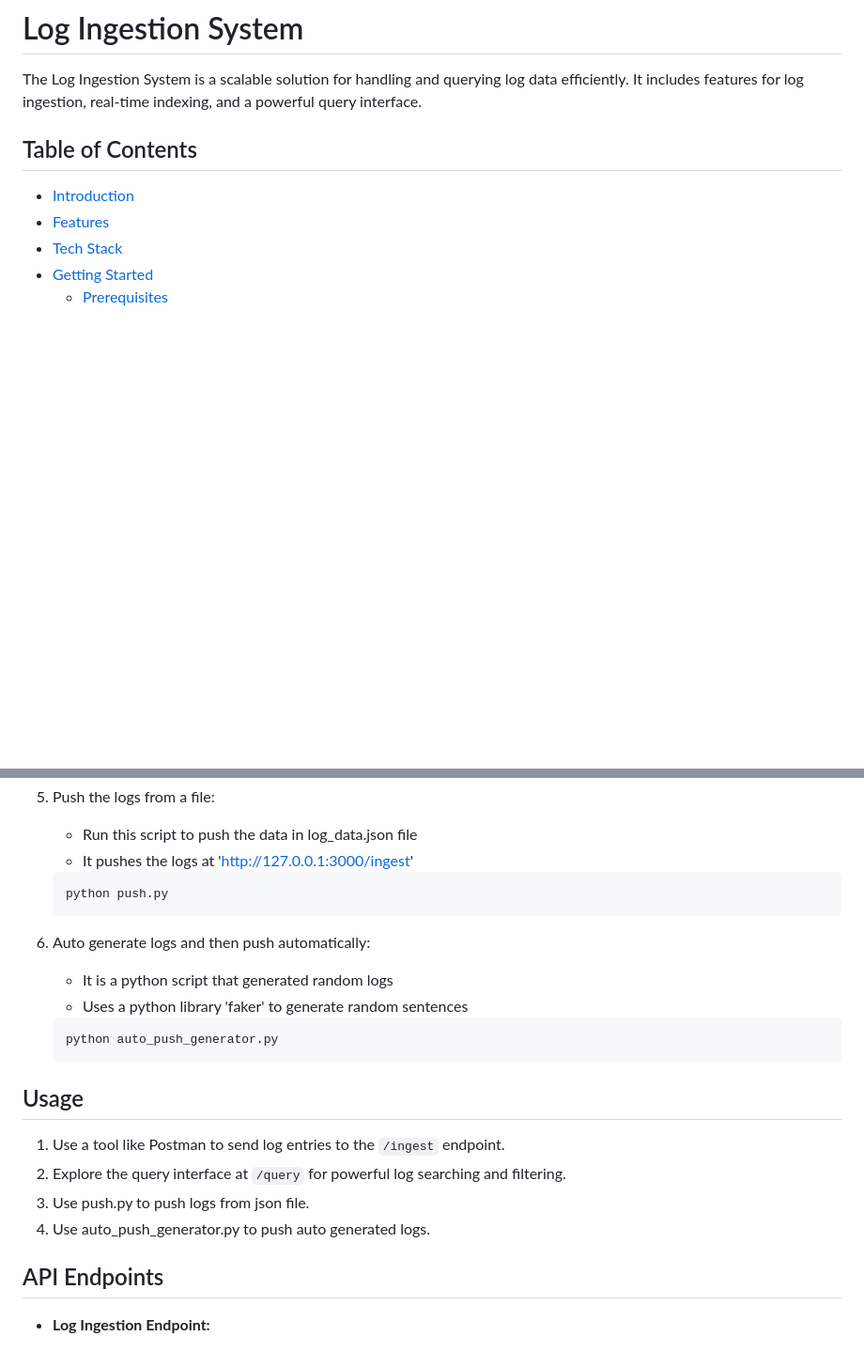
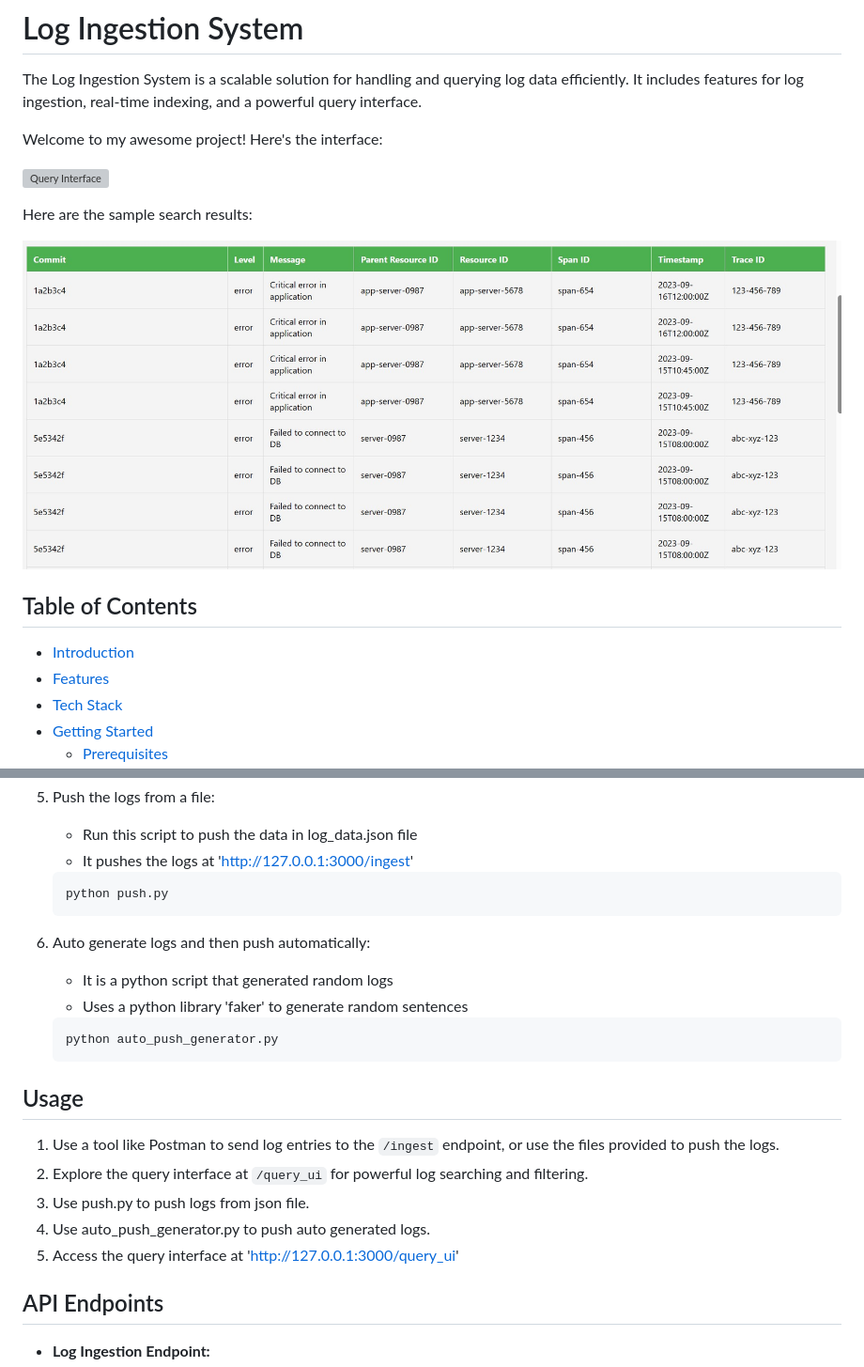
Before and after one commit to ayush06092002/my_log_system, a Markdown page: README.md, 2 parts joined by grey strips. Shown: that part at 94% size. GitHub-like rendering; pictures changed too: images/query_Result.jpg (added); blank space fills up the shorter version; grey boxes are pictures that could not be loaded.

Commit message:
Add query interface and search results images, update usage instructions

````diff
--- a/README.md
+++ b/README.md
@@ -1,6 +1,14 @@
 # Log Ingestion System
 
 The Log Ingestion System is a scalable solution for handling and querying log data efficiently. It includes features for log ingestion, real-time indexing, and a powerful query interface.
+
+Welcome to my awesome project! Here's the interface:
+
+![Query Interface](images/query_interface.jpg)
+
+Here are the sample search results:
+
+![Query Results](images/query_Result.jpg)
 
 ## Table of Contents
 
@@ -80,6 +88,7 @@ Ensure you have the following prerequisites installed:
 
     - Run this script to push the data in log_data.json file
     - It pushes the logs at 'http://127.0.0.1:3000/ingest'
+
     ```bash
     python push.py
     ```
@@ -88,6 +97,7 @@ Ensure you have the following prerequisites installed:
 
     - It is a python script that generated random logs
     - Uses a python library 'faker' to generate random sentences
+
     ```bash
     python auto_push_generator.py
     ```
@@ -95,10 +105,11 @@ Ensure you have the following prerequisites installed:
 
 ## Usage
 
-1. Use a tool like Postman to send log entries to the `/ingest` endpoint.
-2. Explore the query interface at `/query` for powerful log searching and filtering.
+1. Use a tool like Postman to send log entries to the `/ingest` endpoint, or use the files provided to push the logs.
+2. Explore the query interface at `/query_ui` for powerful log searching and filtering.
 3. Use push.py to push logs from json file.
 4. Use auto_push_generator.py to push auto generated logs.
+5. Access the query interface at 'http://127.0.0.1:3000/query_ui'
 
 
 ## API Endpoints
````
Also changed, not shown: images/query_Interface.jpg (added), 1 other file.
